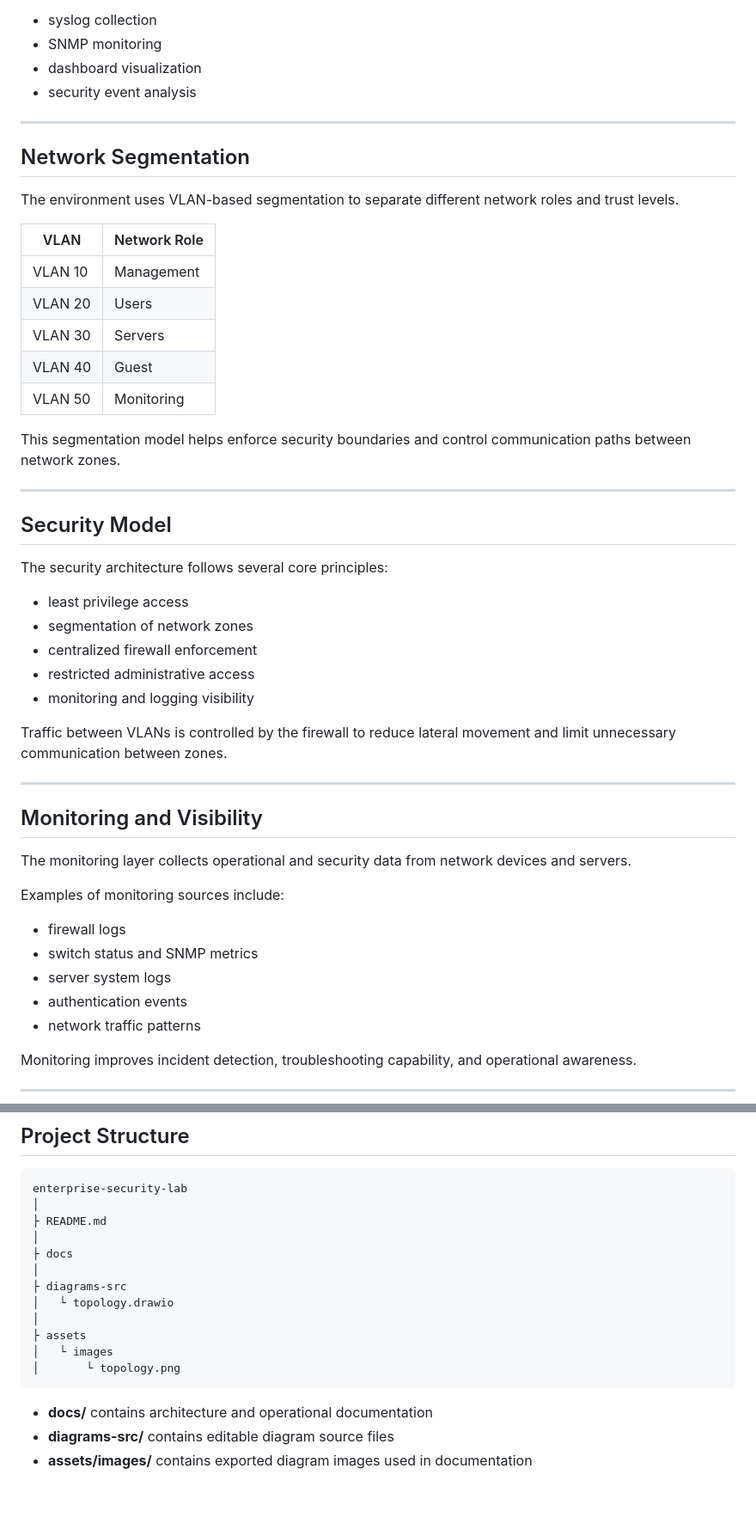
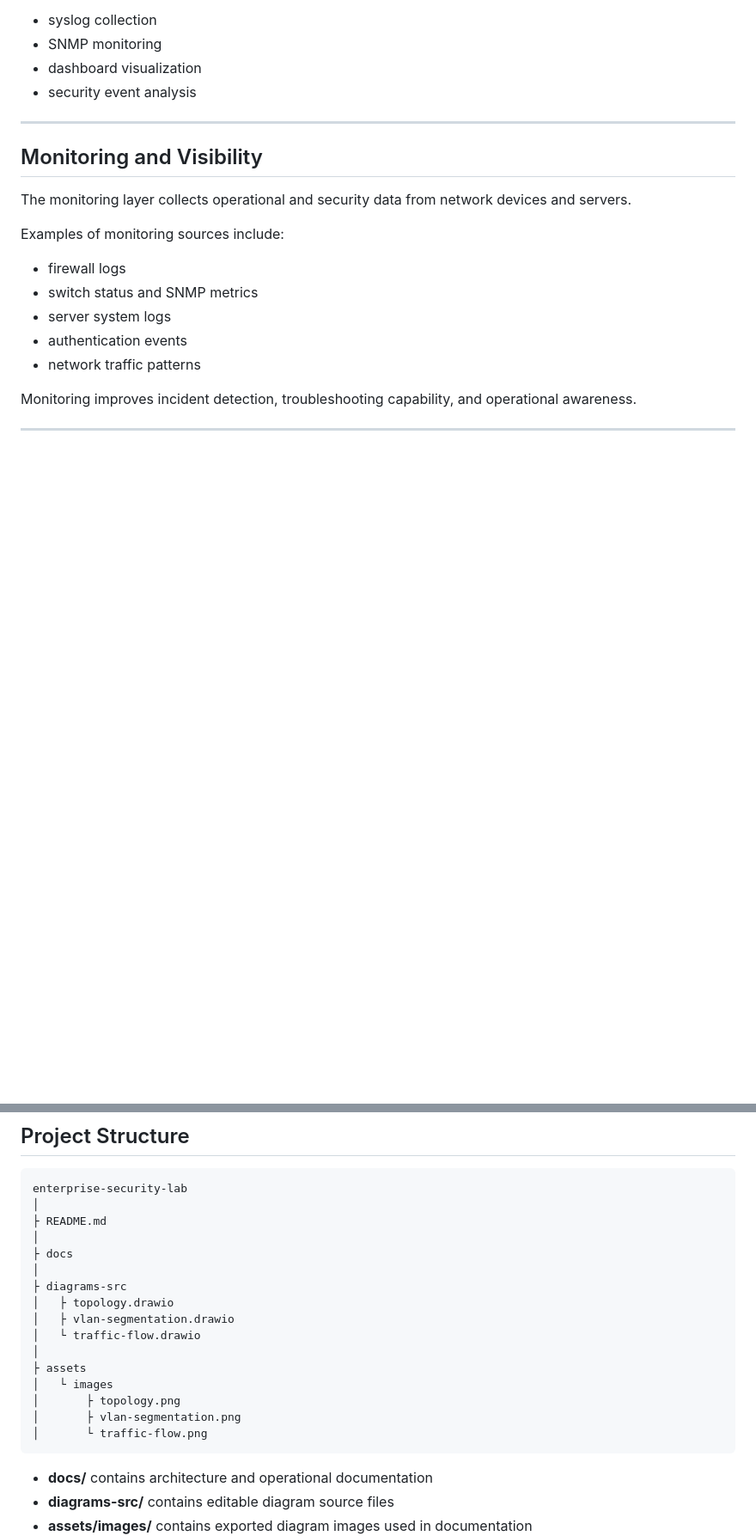
Before and after one commit to pelen171004-wq/enterprise-security-lab, a Markdown page: README.md, 2 parts joined by grey strips. Shown at 86% size. Rendered like a GitHub page; blank space fills up the shorter version.

Commit message:
Update README with full architecture documentation and diagrams

````diff
--- a/README.md
+++ b/README.md
@@ -85,36 +125,6 @@ Examples include:
 
 ---
 
-## Network Segmentation
-
-The environment uses VLAN-based segmentation to separate different network roles and trust levels.
-
-| VLAN | Network Role |
-|-----|--------------|
-| VLAN 10 | Management |
-| VLAN 20 | Users |
-| VLAN 30 | Servers |
-| VLAN 40 | Guest |
-| VLAN 50 | Monitoring |
-
-This segmentation model helps enforce security boundaries and control communication paths between network zones.
-
----
-
-## Security Model
-
-The security architecture follows several core principles:
-
-- least privilege access
-- segmentation of network zones
-- centralized firewall enforcement
-- restricted administrative access
-- monitoring and logging visibility
-
-Traffic between VLANs is controlled by the firewall to reduce lateral movement and limit unnecessary communication between zones.
-
----
-
 ## Monitoring and Visibility
 
 The monitoring layer collects operational and security data from network devices and servers.
@@ -166,11 +176,15 @@ enterprise-security-lab
 ├ docs
 │
 ├ diagrams-src
-│   └ topology.drawio
+│   ├ topology.drawio
+│   ├ vlan-segmentation.drawio
+│   └ traffic-flow.drawio
 │
 ├ assets
 │   └ images
-│       └ topology.png
+│       ├ topology.png
+│       ├ vlan-segmentation.png
+│       └ traffic-flow.png
 ```
 
 - **docs/** contains architecture and operational documentation
````
Also changed, not shown: other parts of README.md (+44 -4 lines).
